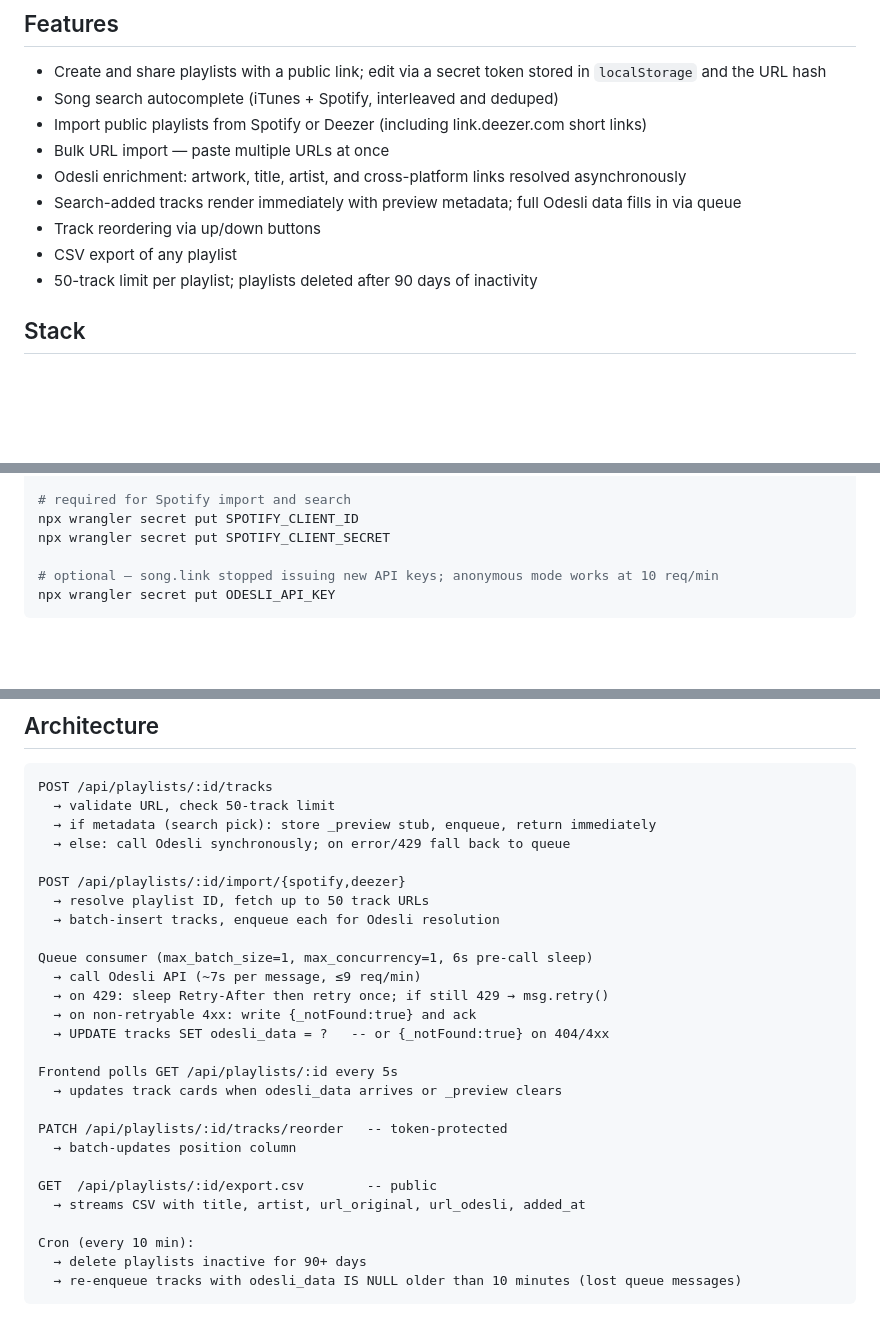
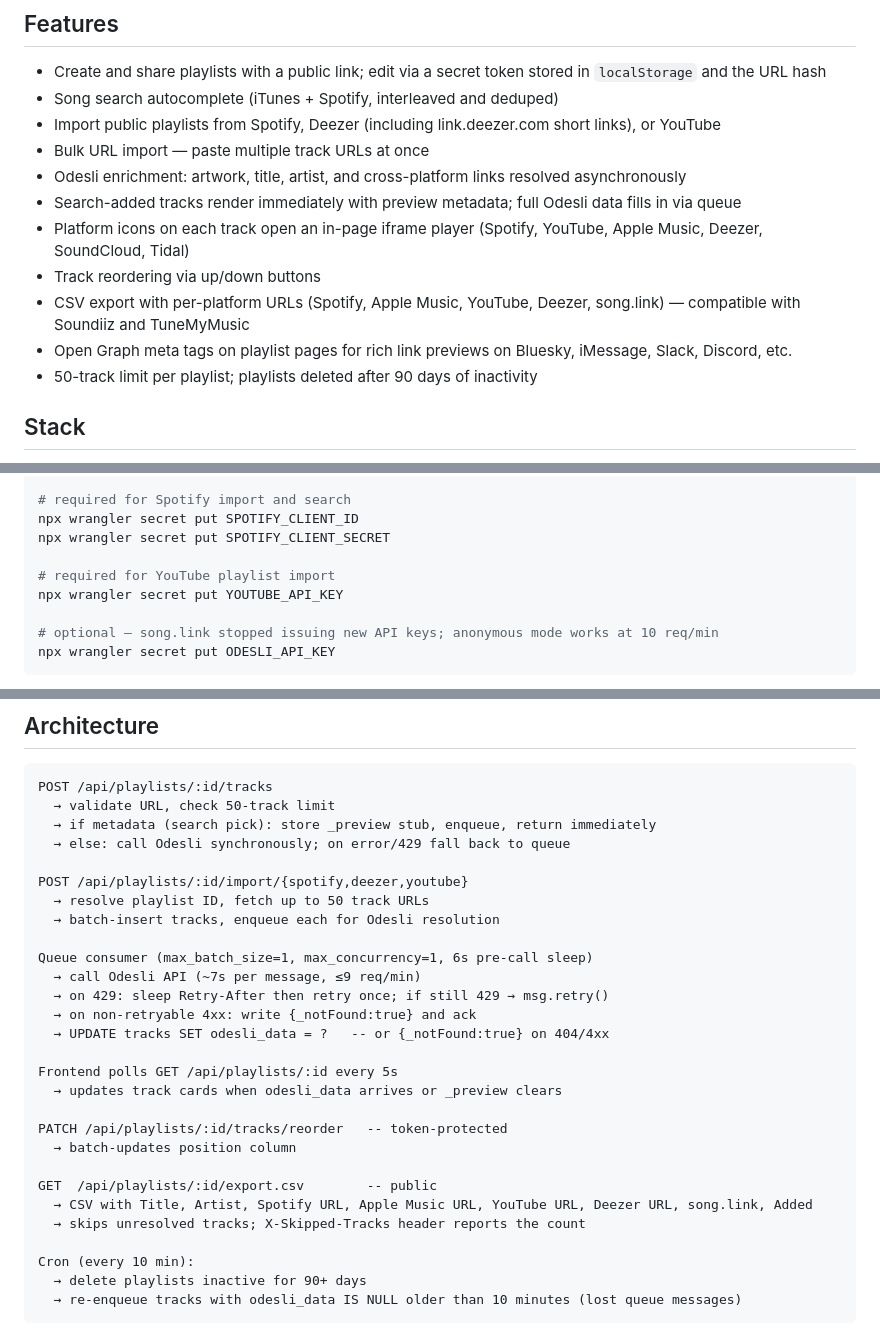
Before and after one commit to peroumal1/plevoid, a Markdown page: README.md, 3 parts joined by grey strips. Rendered like a GitHub page; blank space fills up the shorter version.

Commit message:
docs: update README for YouTube import, OG tags, iframe player, CSV improvements

````diff
--- a/README.md
+++ b/README.md
@@ -8,12 +8,14 @@ Paste any Spotify, Apple Music, YouTube, or Deezer URL — Plevoid resolves it v
 
 - Create and share playlists with a public link; edit via a secret token stored in `localStorage` and the URL hash
 - Song search autocomplete (iTunes + Spotify, interleaved and deduped)
-- Import public playlists from Spotify or Deezer (including link.deezer.com short links)
-- Bulk URL import — paste multiple URLs at once
+- Import public playlists from Spotify, Deezer (including link.deezer.com short links), or YouTube
+- Bulk URL import — paste multiple track URLs at once
 - Odesli enrichment: artwork, title, artist, and cross-platform links resolved asynchronously
 - Search-added tracks render immediately with preview metadata; full Odesli data fills in via queue
+- Platform icons on each track open an in-page iframe player (Spotify, YouTube, Apple Music, Deezer, SoundCloud, Tidal)
 - Track reordering via up/down buttons
-- CSV export of any playlist
+- CSV export with per-platform URLs (Spotify, Apple Music, YouTube, Deezer, song.link) — compatible with Soundiiz and TuneMyMusic
+- Open Graph meta tags on playlist pages for rich link previews on Bluesky, iMessage, Slack, Discord, etc.
 - 50-track limit per playlist; playlists deleted after 90 days of inactivity
 
 ## Stack
@@ -57,6 +59,9 @@ npx wrangler d1 execute plevoid-db --remote --file=schema.sql
 npx wrangler secret put SPOTIFY_CLIENT_ID
 npx wrangler secret put SPOTIFY_CLIENT_SECRET
 
+# required for YouTube playlist import
+npx wrangler secret put YOUTUBE_API_KEY
+
 # optional — song.link stopped issuing new API keys; anonymous mode works at 10 req/min
 npx wrangler secret put ODESLI_API_KEY
 ```
@@ -83,7 +88,7 @@ POST /api/playlists/:id/tracks
   → if metadata (search pick): store _preview stub, enqueue, return immediately
   → else: call Odesli synchronously; on error/429 fall back to queue
 
-POST /api/playlists/:id/import/{spotify,deezer}
+POST /api/playlists/:id/import/{spotify,deezer,youtube}
   → resolve playlist ID, fetch up to 50 track URLs
   → batch-insert tracks, enqueue each for Odesli resolution
 
@@ -100,7 +105,8 @@ PATCH /api/playlists/:id/tracks/reorder   -- token-protected
   → batch-updates position column
 
 GET  /api/playlists/:id/export.csv        -- public
-  → streams CSV with title, artist, url_original, url_odesli, added_at
+  → CSV with Title, Artist, Spotify URL, Apple Music URL, YouTube URL, Deezer URL, song.link, Added
+  → skips unresolved tracks; X-Skipped-Tracks header reports the count
 
 Cron (every 10 min):
   → delete playlists inactive for 90+ days
````
